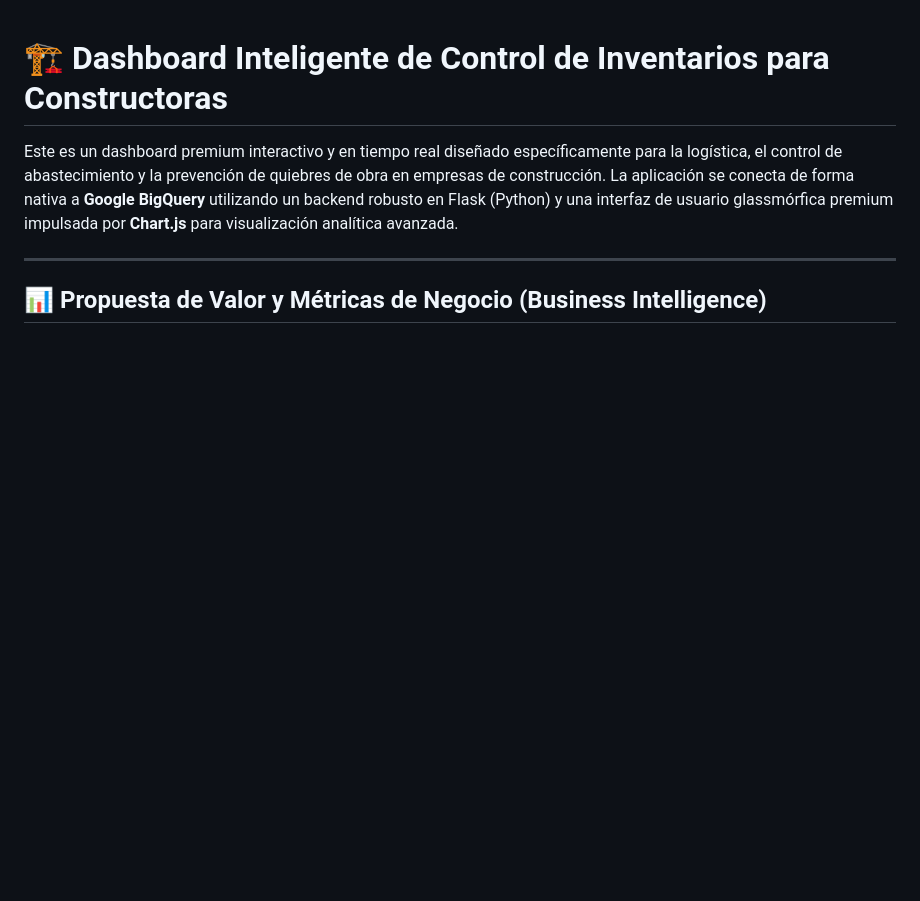
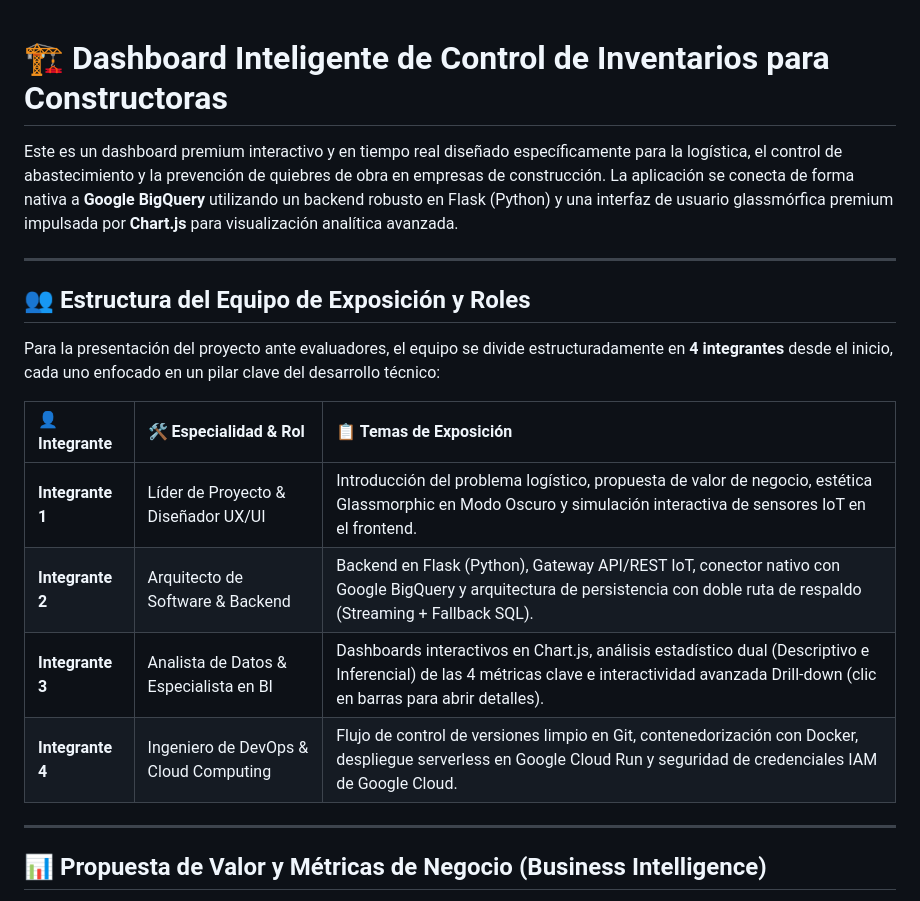
Before and after one commit to Diana1295Dev/Control_inventarios, a Markdown page: README.md, the part around the change. Drawn GitHub-style; blank space fills up the shorter version.

Commit message:
docs: add exposition team structure and member roles table at the very top of README.md

```diff
--- a/README.md
+++ b/README.md
@@ -1,6 +1,19 @@
 # 🏗️ Dashboard Inteligente de Control de Inventarios para Constructoras
 
 Este es un dashboard premium interactivo y en tiempo real diseñado específicamente para la logística, el control de abastecimiento y la prevención de quiebres de obra en empresas de construcción. La aplicación se conecta de forma nativa a **Google BigQuery** utilizando un backend robusto en Flask (Python) y una interfaz de usuario glassmórfica premium impulsada por **Chart.js** para visualización analítica avanzada.
+
+---
+
+## 👥 Estructura del Equipo de Exposición y Roles
+
+Para la presentación del proyecto ante evaluadores, el equipo se divide estructuradamente en **4 integrantes** desde el inicio, cada uno enfocado en un pilar clave del desarrollo técnico:
+
+| 👤 Integrante | 🛠️ Especialidad & Rol | 📋 Temas de Exposición |
+| :--- | :--- | :--- |
+| **Integrante 1** | Líder de Proyecto & Diseñador UX/UI | Introducción del problema logístico, propuesta de valor de negocio, estética Glassmorphic en Modo Oscuro y simulación interactiva de sensores IoT en el frontend. |
+| **Integrante 2** | Arquitecto de Software & Backend | Backend en Flask (Python), Gateway API/REST IoT, conector nativo con Google BigQuery y arquitectura de persistencia con doble ruta de respaldo (Streaming + Fallback SQL). |
+| **Integrante 3** | Analista de Datos & Especialista en BI | Dashboards interactivos en Chart.js, análisis estadístico dual (Descriptivo e Inferencial) de las 4 métricas clave e interactividad avanzada Drill-down (clic en barras para abrir detalles). |
+| **Integrante 4** | Ingeniero de DevOps & Cloud Computing | Flujo de control de versiones limpio en Git, contenedorización con Docker, despliegue serverless en Google Cloud Run y seguridad de credenciales IAM de Google Cloud. |
 
 ---
 
```
